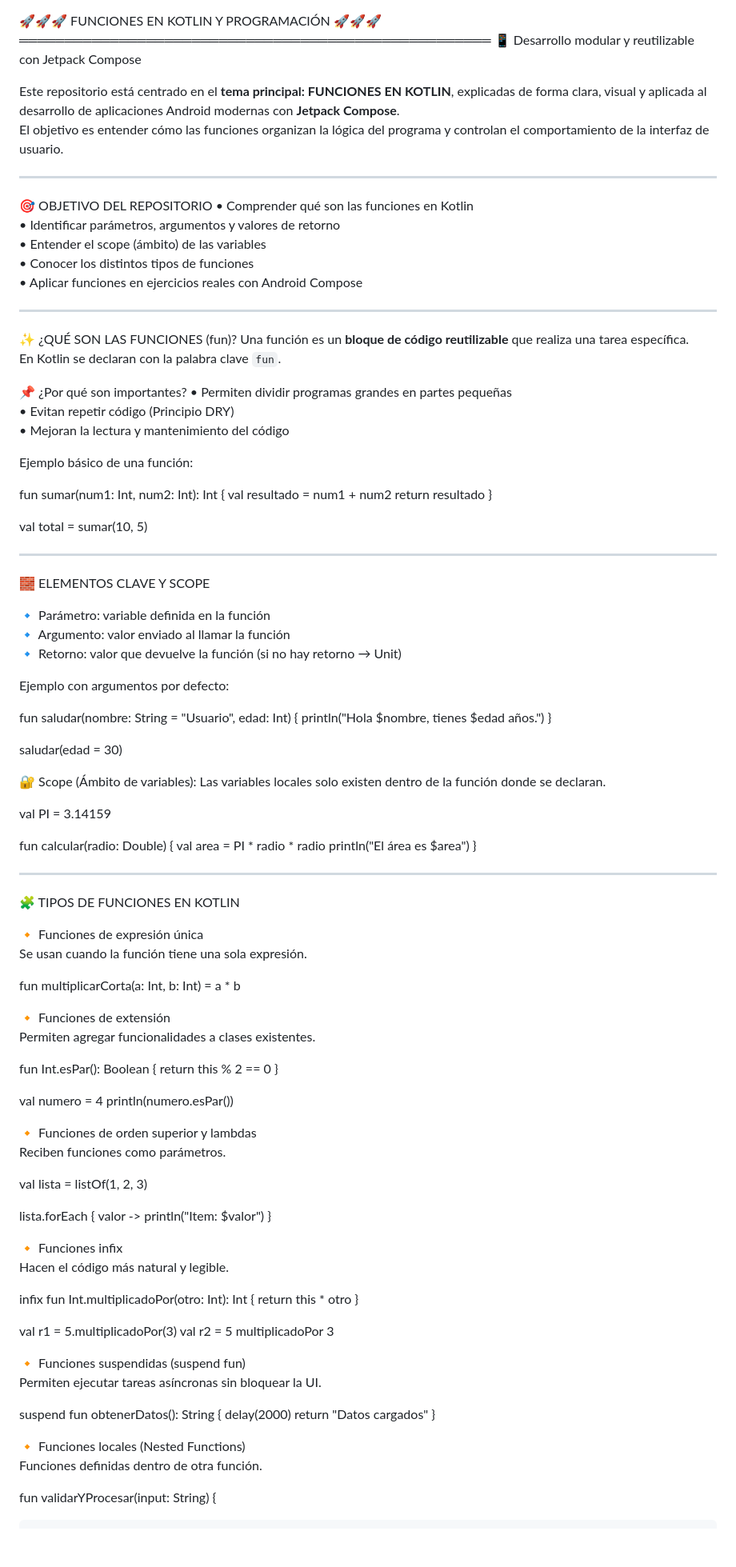
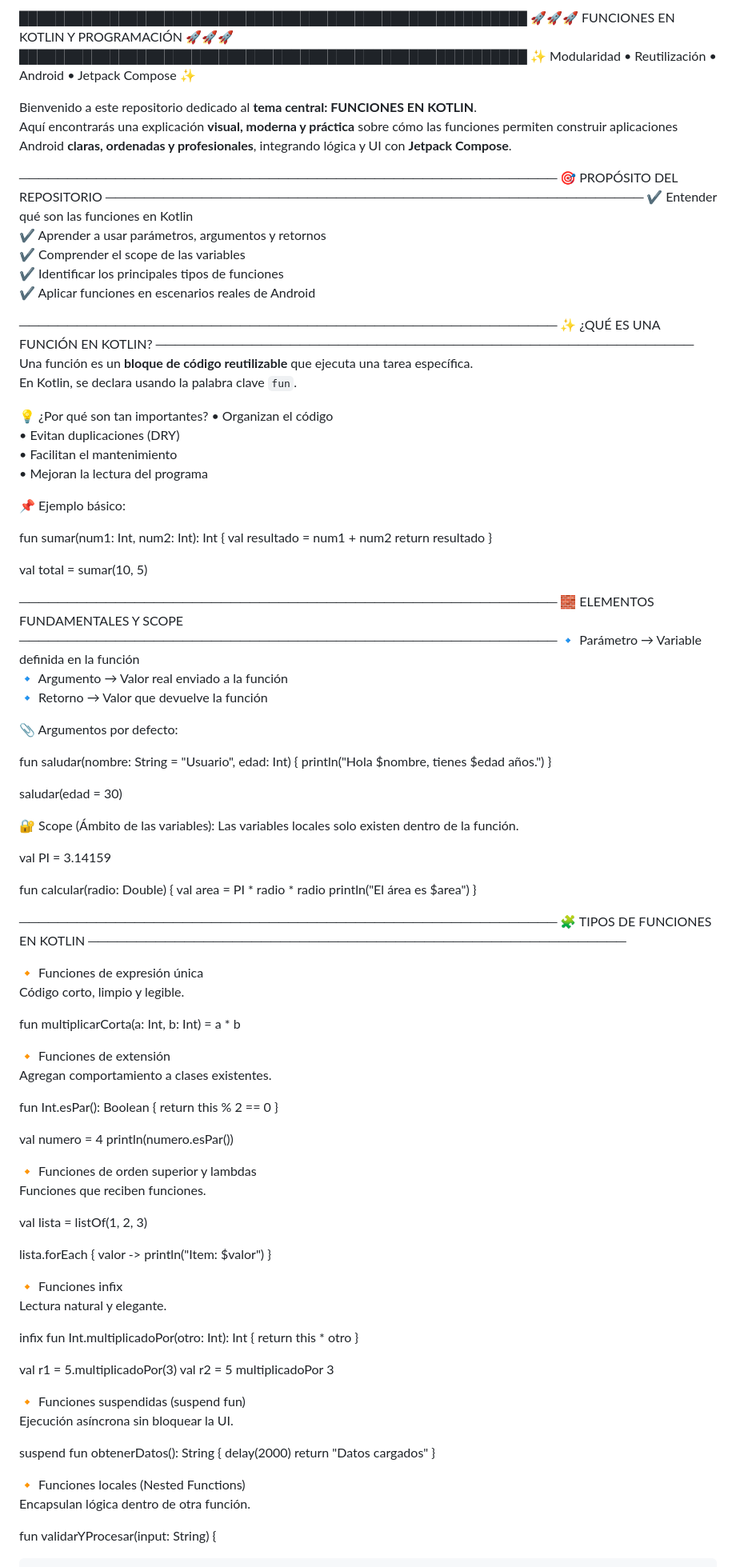
Before and after one commit to fabricioquillupangui1/deber2_Funciones_pva, a Markdown page: README.md, the part around the change printed below. Shown: that part at 80% size. Rendered like a GitHub page; blank space fills up the shorter version.

```diff
--- a/README.md
+++ b/README.md
@@ -1,31 +1,33 @@
+████████████████████████████████████████████████████████
 🚀🚀🚀  FUNCIONES EN KOTLIN Y PROGRAMACIÓN  🚀🚀🚀
-════════════════════════════════════════════════════
-📱 Desarrollo modular y reutilizable con Jetpack Compose
+████████████████████████████████████████████████████████
+✨ Modularidad • Reutilización • Android • Jetpack Compose ✨
 
-Este repositorio está centrado en el **tema principal: FUNCIONES EN KOTLIN**, explicadas de forma clara, visual y aplicada al desarrollo de aplicaciones Android modernas con **Jetpack Compose**.
-El objetivo es entender cómo las funciones organizan la lógica del programa y controlan el comportamiento de la interfaz de usuario.
+Bienvenido a este repositorio dedicado al **tema central: FUNCIONES EN KOTLIN**.
+Aquí encontrarás una explicación **visual, moderna y práctica** sobre cómo las funciones permiten construir aplicaciones Android **claras, ordenadas y profesionales**, integrando lógica y UI con **Jetpack Compose**.
 
----
+────────────────────────────────────────────────────────
+🎯 PROPÓSITO DEL REPOSITORIO
+────────────────────────────────────────────────────────
+✔ Entender qué son las funciones en Kotlin
+✔ Aprender a usar parámetros, argumentos y retornos
+✔ Comprender el scope de las variables
+✔ Identificar los principales tipos de funciones
+✔ Aplicar funciones en escenarios reales de Android
 
-🎯 OBJETIVO DEL REPOSITORIO
-• Comprender qué son las funciones en Kotlin
-• Identificar parámetros, argumentos y valores de retorno
-• Entender el scope (ámbito) de las variables
-• Conocer los distintos tipos de funciones
-• Aplicar funciones en ejercicios reales con Android Compose
+────────────────────────────────────────────────────────
+✨ ¿QUÉ ES UNA FUNCIÓN EN KOTLIN?
+────────────────────────────────────────────────────────
+Una función es un **bloque de código reutilizable** que ejecuta una tarea específica.
+En Kotlin, se declara usando la palabra clave `fun`.
 
----
+💡 ¿Por qué son tan importantes?
+• Organizan el código
+• Evitan duplicaciones (DRY)
+• Facilitan el mantenimiento
+• Mejoran la lectura del programa
 
-✨ ¿QUÉ SON LAS FUNCIONES (fun)?
-Una función es un **bloque de código reutilizable** que realiza una tarea específica.
-En Kotlin se declaran con la palabra clave `fun`.
-
-📌 ¿Por qué son importantes?
-• Permiten dividir programas grandes en partes pequeñas
-• Evitan repetir código (Principio DRY)
-• Mejoran la lectura y mantenimiento del código
-
-Ejemplo básico de una función:
+📌 Ejemplo básico:
 
 fun sumar(num1: Int, num2: Int): Int {
     val resultado = num1 + num2
@@ -34,15 +36,14 @@ fun sumar(num1: Int, num2: Int): Int {
 
 val total = sumar(10, 5)
 
----
+────────────────────────────────────────────────────────
+🧱 ELEMENTOS FUNDAMENTALES Y SCOPE
+────────────────────────────────────────────────────────
+🔹 Parámetro → Variable definida en la función
+🔹 Argumento → Valor real enviado a la función
+🔹 Retorno → Valor que devuelve la función
 
-🧱 ELEMENTOS CLAVE Y SCOPE
-
-🔹 Parámetro: variable definida en la función
-🔹 Argumento: valor enviado al llamar la función
-🔹 Retorno: valor que devuelve la función (si no hay retorno → Unit)
-
-Ejemplo con argumentos por defecto:
+📎 Argumentos por defecto:
 
 fun saludar(nombre: String = "Usuario", edad: Int) {
     println("Hola $nombre, tienes $edad años.")
@@ -50,8 +51,8 @@ fun saludar(nombre: String = "Usuario", edad: Int) {
 
 saludar(edad = 30)
 
-🔐 Scope (Ámbito de variables):
-Las variables locales solo existen dentro de la función donde se declaran.
+🔐 Scope (Ámbito de las variables):
+Las variables locales solo existen dentro de la función.
 
 val PI = 3.14159
 
@@ -60,17 +61,17 @@ fun calcular(radio: Double) {
     println("El área es $area")
 }
 
----
-
+────────────────────────────────────────────────────────
 🧩 TIPOS DE FUNCIONES EN KOTLIN
+────────────────────────────────────────────────────────
 
 🔸 Funciones de expresión única
-Se usan cuando la función tiene una sola expresión.
+Código corto, limpio y legible.
 
 fun multiplicarCorta(a: Int, b: Int) = a * b
 
 🔸 Funciones de extensión
-Permiten agregar funcionalidades a clases existentes.
+Agregan comportamiento a clases existentes.
 
 fun Int.esPar(): Boolean {
     return this % 2 == 0
@@ -80,7 +81,7 @@ val numero = 4
 println(numero.esPar())
 
 🔸 Funciones de orden superior y lambdas
-Reciben funciones como parámetros.
+Funciones que reciben funciones.
 
 val lista = listOf(1, 2, 3)
 
@@ -89,7 +90,7 @@ lista.forEach { valor ->
 }
 
 🔸 Funciones infix
-Hacen el código más natural y legible.
+Lectura natural y elegante.
 
 infix fun Int.multiplicadoPor(otro: Int): Int {
     return this * otro
@@ -99,7 +100,7 @@ val r1 = 5.multiplicadoPor(3)
 val r2 = 5 multiplicadoPor 3
 
 🔸 Funciones suspendidas (suspend fun)
-Permiten ejecutar tareas asíncronas sin bloquear la UI.
+Ejecución asíncrona sin bloquear la UI.
 
 suspend fun obtenerDatos(): String {
     delay(2000)
@@ -107,7 +108,7 @@ suspend fun obtenerDatos(): String {
 }
 
 🔸 Funciones locales (Nested Functions)
-Funciones definidas dentro de otra función.
+Encapsulan lógica dentro de otra función.
 
 fun validarYProcesar(input: String) {
 
```
Also changed, not shown: other parts of README.md (+20 -20 lines).
